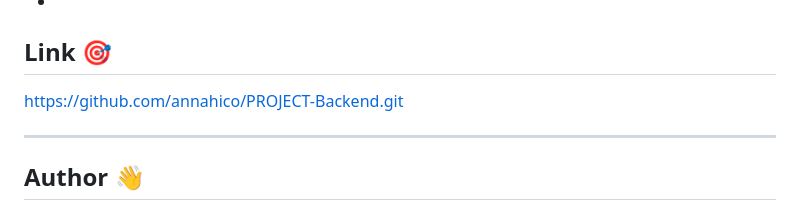
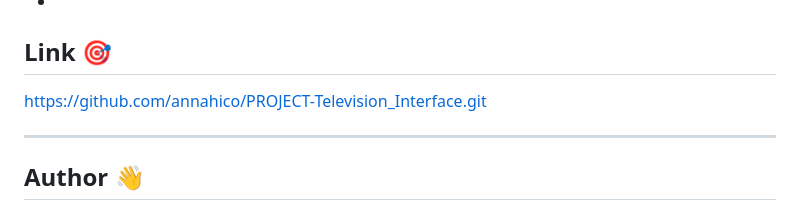
Before and after one commit to annahico/Interactive-TV, a Markdown page: README.md, the part around the change. GitHub-like rendering.

```diff
--- a/README.md
+++ b/README.md
@@ -63,7 +63,7 @@ The following technologies will be used for the development of the project:
 
 ## Link :dart:
 
-https://github.com/annahico/PROJECT-Backend.git
+https://github.com/annahico/PROJECT-Television_Interface.git
 
 ***
 ## Author :wave:
```
